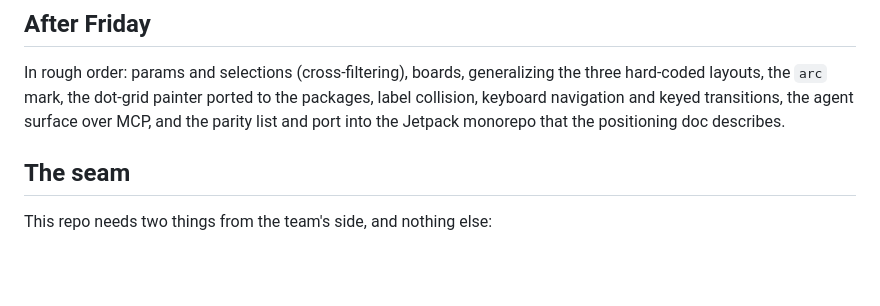
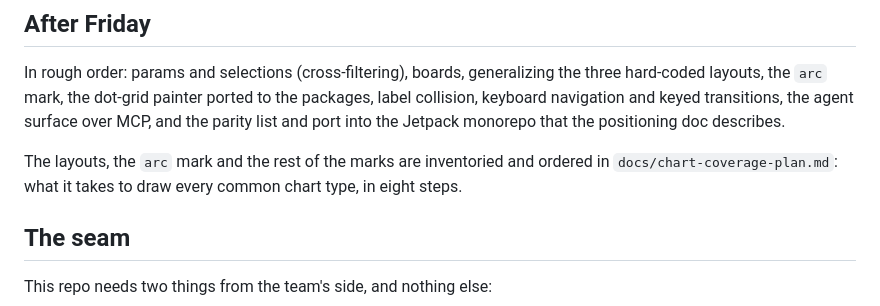
Before and after one commit to Automattic/unified-analytics-view, a Markdown page: docs/milestones.md, the part around the change. Rendered like a GitHub page; blank space fills up the shorter version.

```diff
--- a/docs/milestones.md
+++ b/docs/milestones.md
@@ -96,6 +96,8 @@ Replace the fixture engine with the team's API behind the seam. If the API is no
 
 In rough order: params and selections (cross-filtering), boards, generalizing the three hard-coded layouts, the `arc` mark, the dot-grid painter ported to the packages, label collision, keyboard navigation and keyed transitions, the agent surface over MCP, and the parity list and port into the Jetpack monorepo that the positioning doc describes.
 
+The layouts, the `arc` mark and the rest of the marks are inventoried and ordered in `docs/chart-coverage-plan.md`: what it takes to draw every common chart type, in eight steps.
+
 ## The seam
 
 This repo needs two things from the team's side, and nothing else:
```
Also changed, not shown: docs/chart-coverage-plan.md (added, +359 -0 lines).
